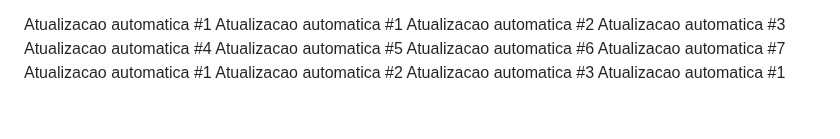
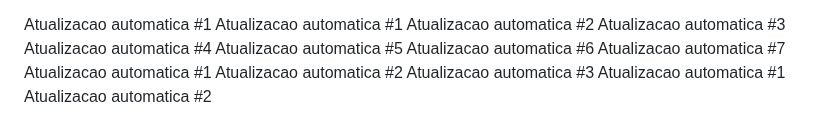
Before and after one commit to carloscjm/projeto_extensao_doa_sangue, a Markdown page: README.md, the part around the change. Rendered like a GitHub page.

Commit message:
Commit automatico #2 de 7

```diff
--- a/README.md
+++ b/README.md
@@ -245,3 +245,4 @@ Atualizacao automatica #1
 Atualizacao automatica #2
 Atualizacao automatica #3
 Atualizacao automatica #1
+Atualizacao automatica #2
```
